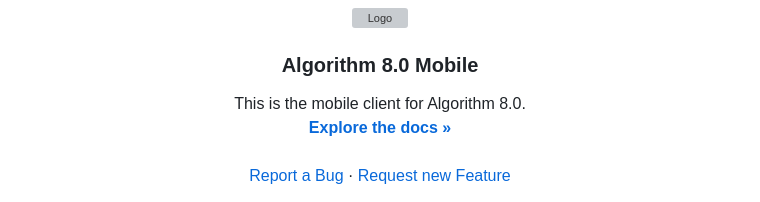
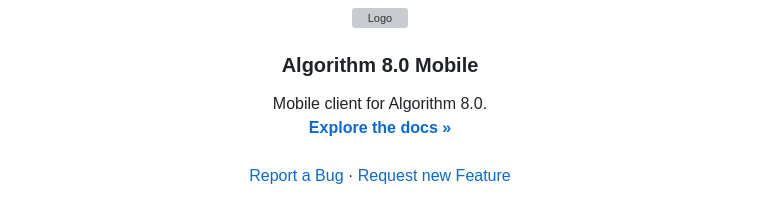
Before and after one commit to ArmanKhanTech/Algorithm-8.0, a Markdown page: Mobile-Frontend/README.md, the part around the change. GitHub-like rendering; grey boxes are pictures that could not be loaded.

```diff
--- a/Mobile-Frontend/README.md
+++ b/Mobile-Frontend/README.md
@@ -6,7 +6,7 @@
   <h3 align="center">Algorithm 8.0 Mobile</h3>
 
   <p align="center">
-    This is the mobile client for Algorithm 8.0.
+    Mobile client for Algorithm 8.0.
     <br />
     <a href="https://github.com/ArmanKhanTech/Algorithm-8.0/tree/master/Mobile-Frontend"><strong>Explore the docs »</strong></a>
     <br />
```
